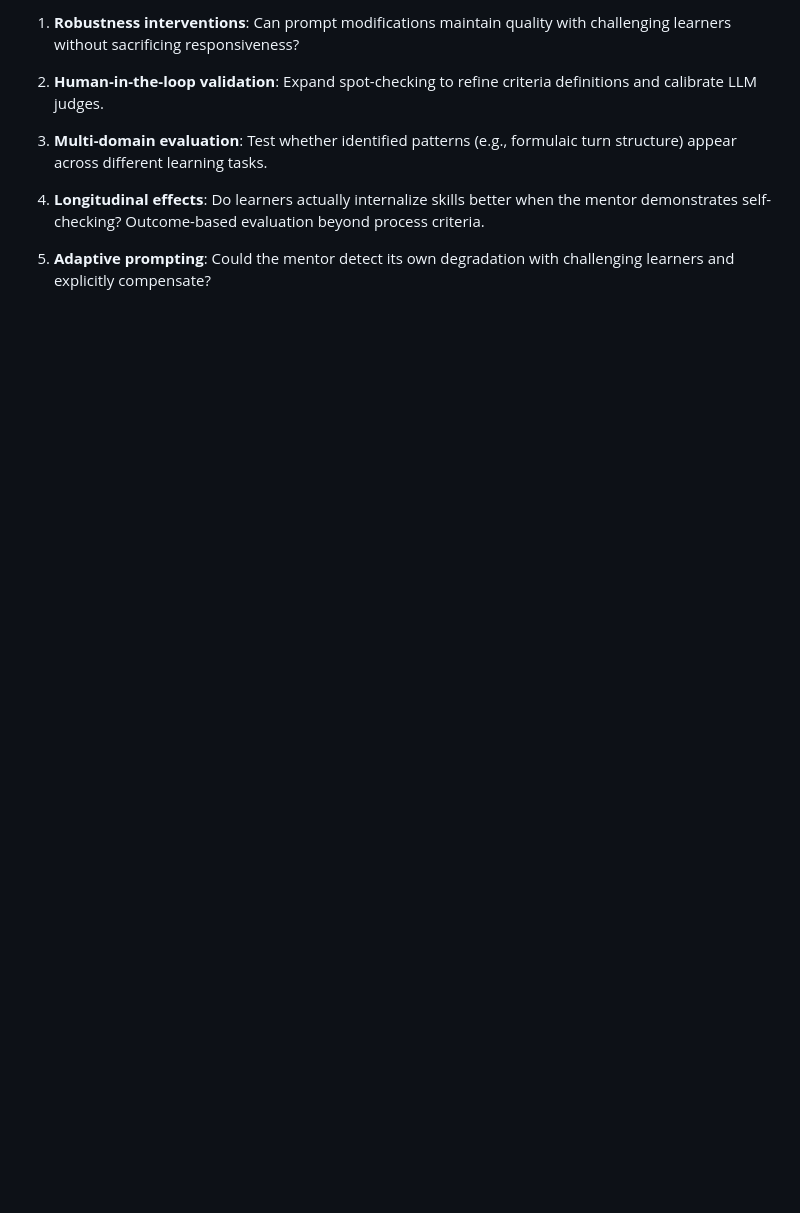
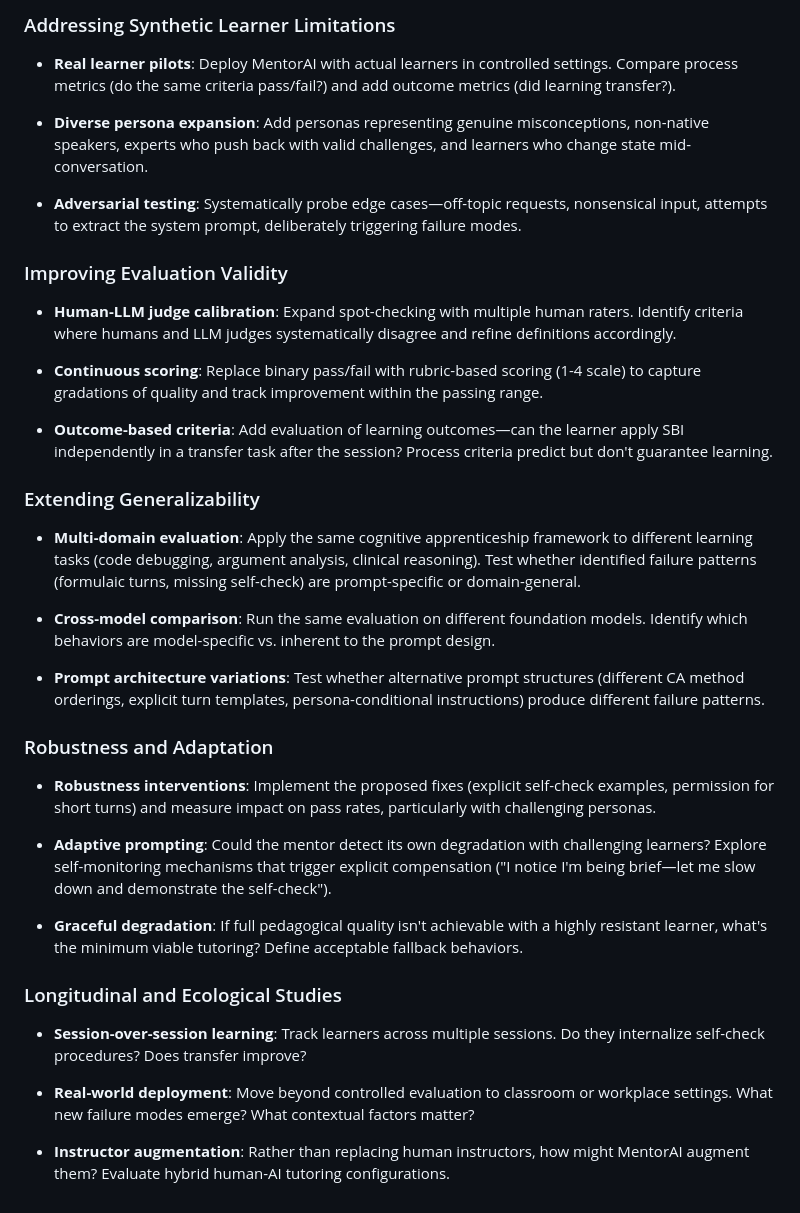
Before and after one commit to rkoblic/cognitive-apprenticeship-agent, a Markdown page: docs/evaluation-outcomes.md, the part around one of its changes. Rendered like a GitHub page; blank space fills up the shorter version.

```diff
--- a/docs/evaluation-outcomes.md
+++ b/docs/evaluation-outcomes.md
@@ -160,10 +204,40 @@ Based on evaluation findings, several directions warrant further investigation:
 
-1. **Robustness interventions**: Can prompt modifications maintain quality with challenging learners without sacrificing responsiveness?
+### Addressing Synthetic Learner Limitations
 
-2. **Human-in-the-loop validation**: Expand spot-checking to refine criteria definitions and calibrate LLM judges.
+- **Real learner pilots**: Deploy MentorAI with actual learners in controlled settings. Compare process metrics (do the same criteria pass/fail?) and add outcome metrics (did learning transfer?).
 
-3. **Multi-domain evaluation**: Test whether identified patterns (e.g., formulaic turn structure) appear across different learning tasks.
+- **Diverse persona expansion**: Add personas representing genuine misconceptions, non-native speakers, experts who push back with valid challenges, and learners who change state mid-conversation.
 
-4. **Longitudinal effects**: Do learners actually internalize skills better when the mentor demonstrates self-checking? Outcome-based evaluation beyond process criteria.
+- **Adversarial testing**: Systematically probe edge cases—off-topic requests, nonsensical input, attempts to extract the system prompt, deliberately triggering failure modes.
 
-5. **Adaptive prompting**: Could the mentor detect its own degradation with challenging learners and explicitly compensate?
+### Improving Evaluation Validity
+
+- **Human-LLM judge calibration**: Expand spot-checking with multiple human raters. Identify criteria where humans and LLM judges systematically disagree and refine definitions accordingly.
+
+- **Continuous scoring**: Replace binary pass/fail with rubric-based scoring (1-4 scale) to capture gradations of quality and track improvement within the passing range.
+
+- **Outcome-based criteria**: Add evaluation of learning outcomes—can the learner apply SBI independently in a transfer task after the session? Process criteria predict but don't guarantee learning.
+
+### Extending Generalizability
+
+- **Multi-domain evaluation**: Apply the same cognitive apprenticeship framework to different learning tasks (code debugging, argument analysis, clinical reasoning). Test whether identified failure patterns (formulaic turns, missing self-check) are prompt-specific or domain-general.
+
+- **Cross-model comparison**: Run the same evaluation on different foundation models. Identify which behaviors are model-specific vs. inherent to the prompt design.
+
+- **Prompt architecture variations**: Test whether alternative prompt structures (different CA method orderings, explicit turn templates, persona-conditional instructions) produce different failure patterns.
+
+### Robustness and Adaptation
+
+- **Robustness interventions**: Implement the proposed fixes (explicit self-check examples, permission for short turns) and measure impact on pass rates, particularly with challenging personas.
+
+- **Adaptive prompting**: Could the mentor detect its own degradation with challenging learners? Explore self-monitoring mechanisms that trigger explicit compensation ("I notice I'm being brief—let me slow down and demonstrate the self-check").
+
+- **Graceful degradation**: If full pedagogical quality isn't achievable with a highly resistant learner, what's the minimum viable tutoring? Define acceptable fallback behaviors.
+
+### Longitudinal and Ecological Studies
+
+- **Session-over-session learning**: Track learners across multiple sessions. Do they internalize self-check procedures? Does transfer improve?
+
+- **Real-world deployment**: Move beyond controlled evaluation to classroom or workplace settings. What new failure modes emerge? What contextual factors matter?
+
+- **Instructor augmentation**: Rather than replacing human instructors, how might MentorAI augment them? Evaluate hybrid human-AI tutoring configurations.
```
Also changed, not shown: other parts of docs/evaluation-outcomes.md (+51 -7 lines).
